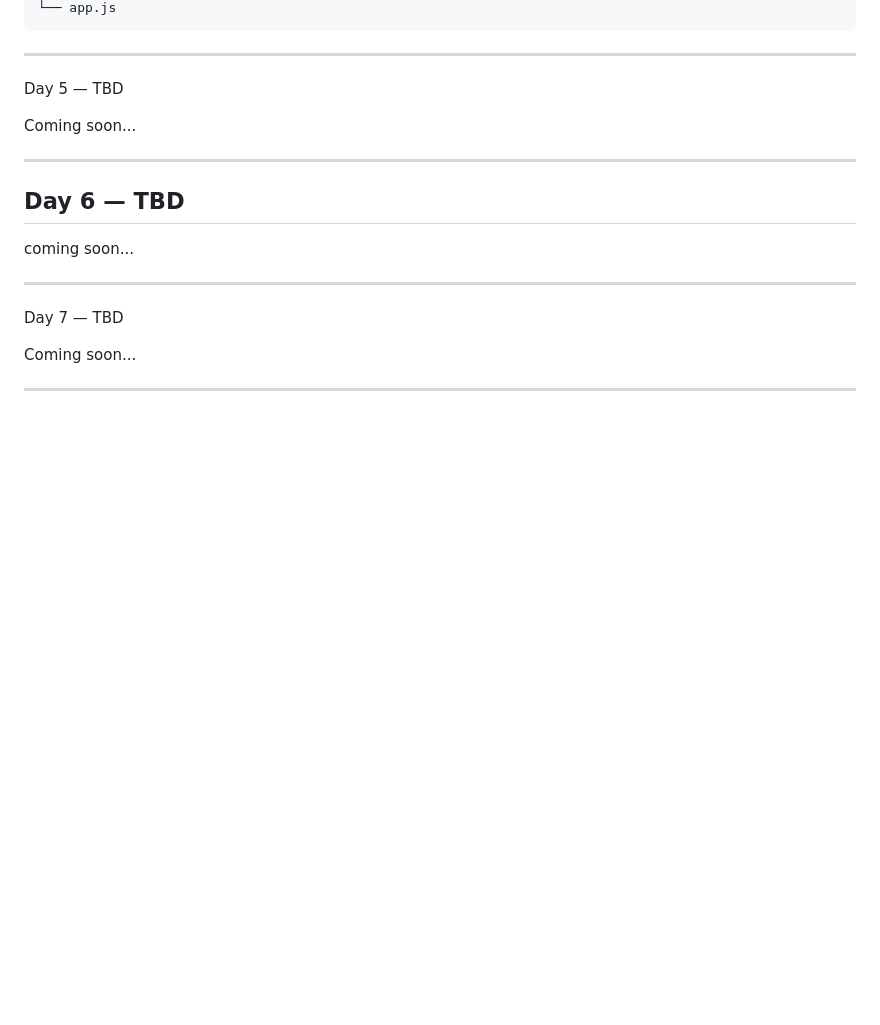
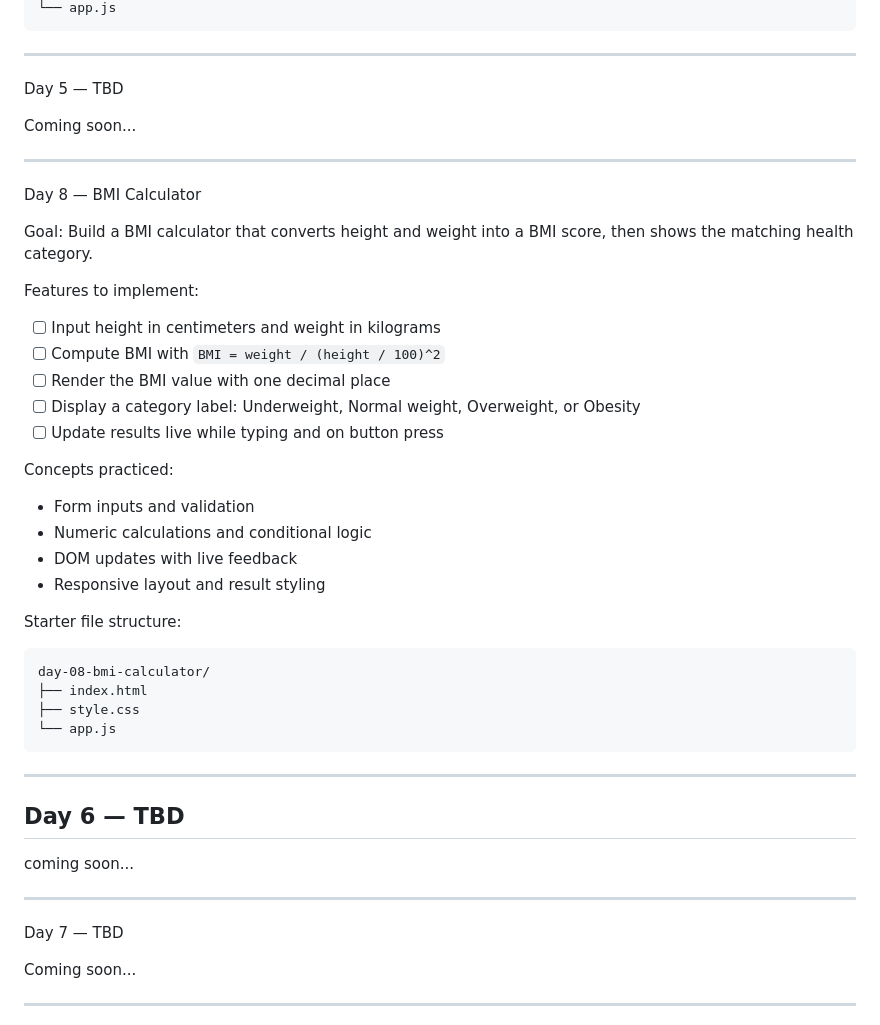
Before and after one commit to Fok2002/30-days-js-challenge, a Markdown page: 30-days-js-challenges.md, the part around one of its changes. Rendered like a GitHub page; blank space fills up the shorter version.

````diff
--- a/30-days-js-challenges.md
+++ b/30-days-js-challenges.md
@@ -120,6 +120,33 @@ Coming soon...
 
 ---
 
+Day 8 — BMI Calculator
+
+Goal: Build a BMI calculator that converts height and weight into a BMI score, then shows the matching health category.
+
+Features to implement:
+- [ ] Input height in centimeters and weight in kilograms
+- [ ] Compute BMI with `BMI = weight / (height / 100)^2`
+- [ ] Render the BMI value with one decimal place
+- [ ] Display a category label: Underweight, Normal weight, Overweight, or Obesity
+- [ ] Update results live while typing and on button press
+
+Concepts practiced:
+- Form inputs and validation
+- Numeric calculations and conditional logic
+- DOM updates with live feedback
+- Responsive layout and result styling
+
+Starter file structure:
+```
+day-08-bmi-calculator/
+├── index.html
+├── style.css
+└── app.js
+```
+
+---
+
 ## Day 6 — TBD
 
 coming soon...
````
Also changed, not shown: other parts of 30-days-js-challenges.md (+44 -4 lines).
